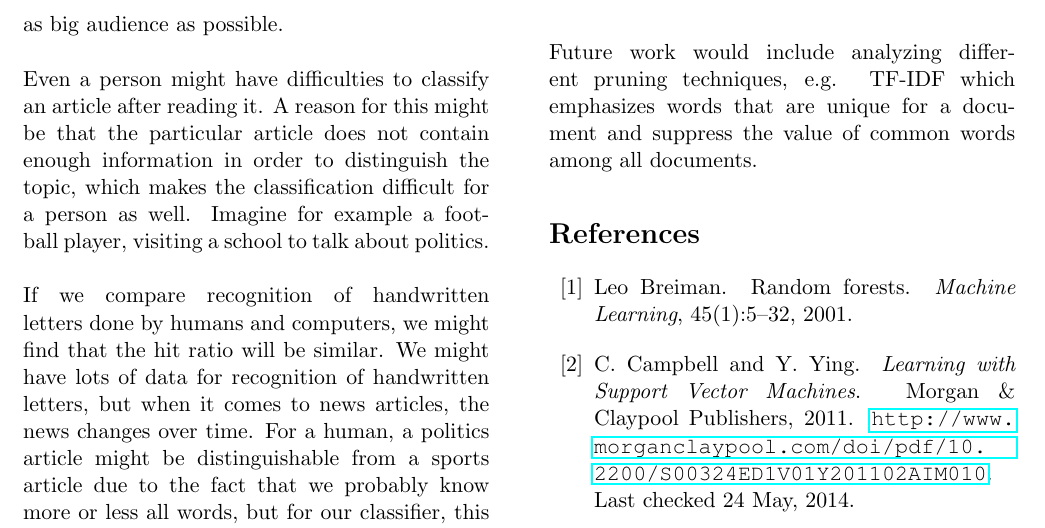
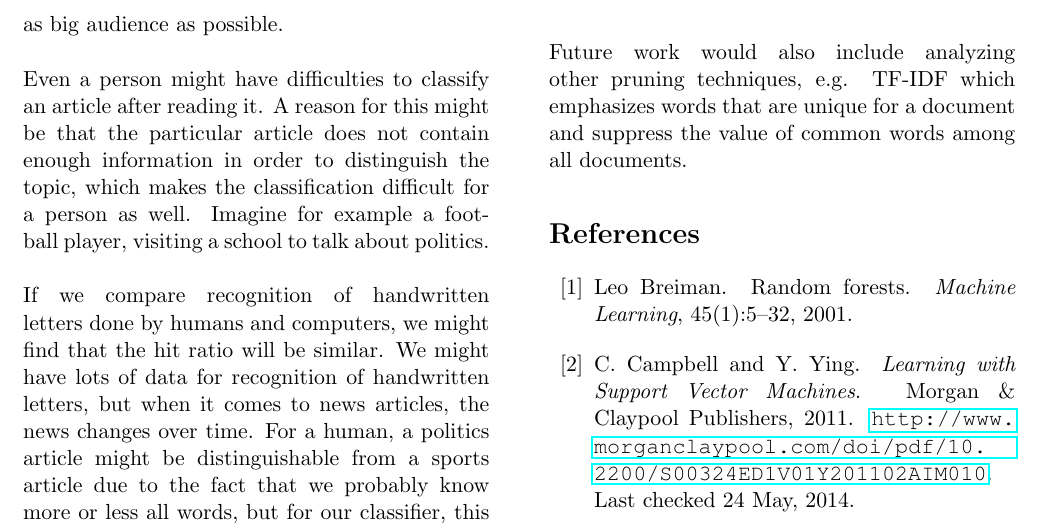
Before and after one commit to jaksah/MLProject, a LaTeX paper (report/MLProject.tex, which reads report/sections/conclusion.tex): part of page 11 of 12, cut so that both start at the same text. Compiled offline with pdfLaTeX.

Commit message:
Conclusion and future work

```diff
--- a/report/sections/conclusion.tex
+++ b/report/sections/conclusion.tex
@@ -18,4 +18,4 @@
 \\\\
 It would be of interest as future work to do an investigation of how the \rf\ classifier behaves if the data is evenly balanced between the classes. For further reading in the field of very imbalanced data, see \cite{Chen}.
 \\\\
-Future work would include analyzing different pruning techniques, e.g. TF-IDF which emphasizes words that are unique for a document and suppress the value of common words among all documents.
+Future work would also include analyzing other pruning techniques, e.g. TF-IDF which emphasizes words that are unique for a document and suppress the value of common words among all documents.
```
